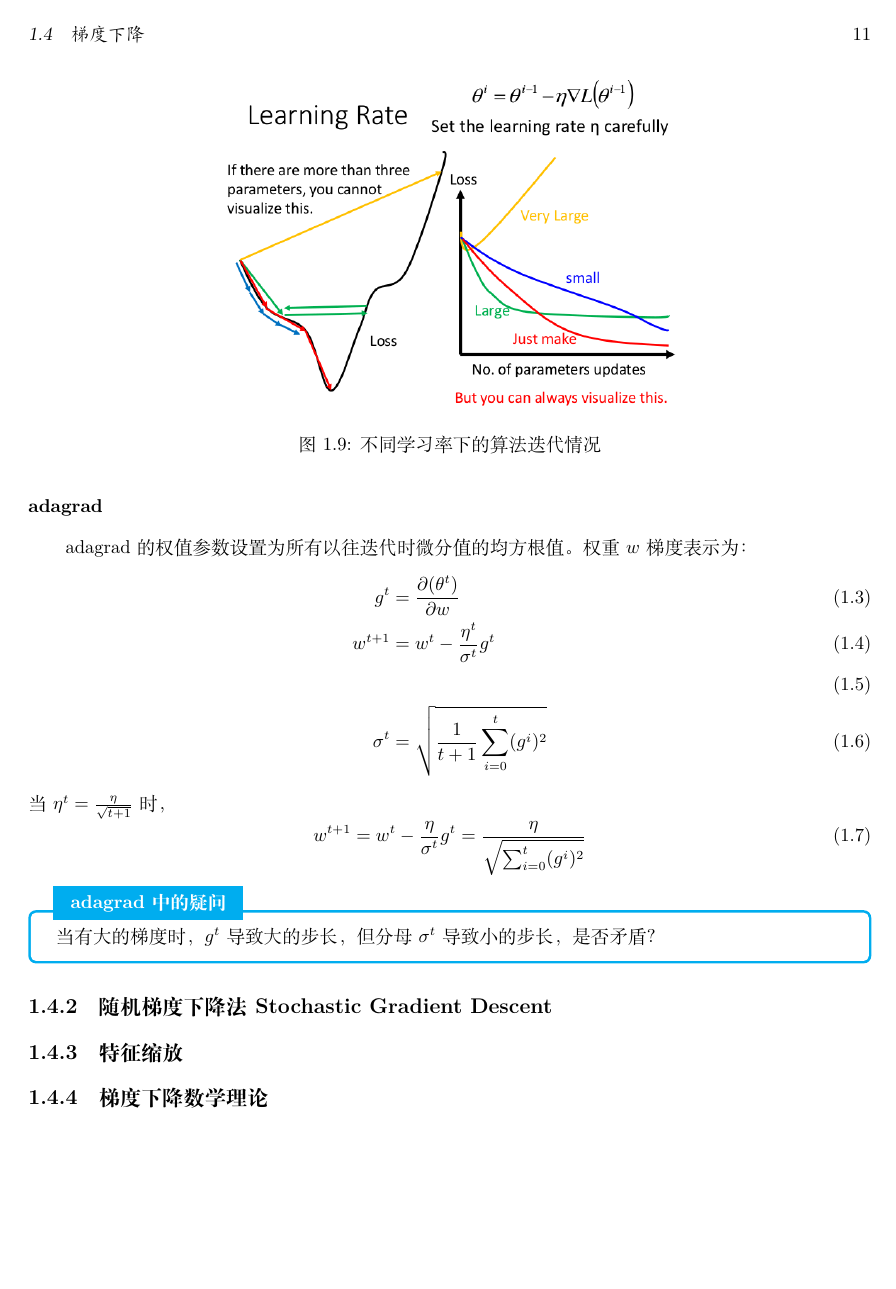
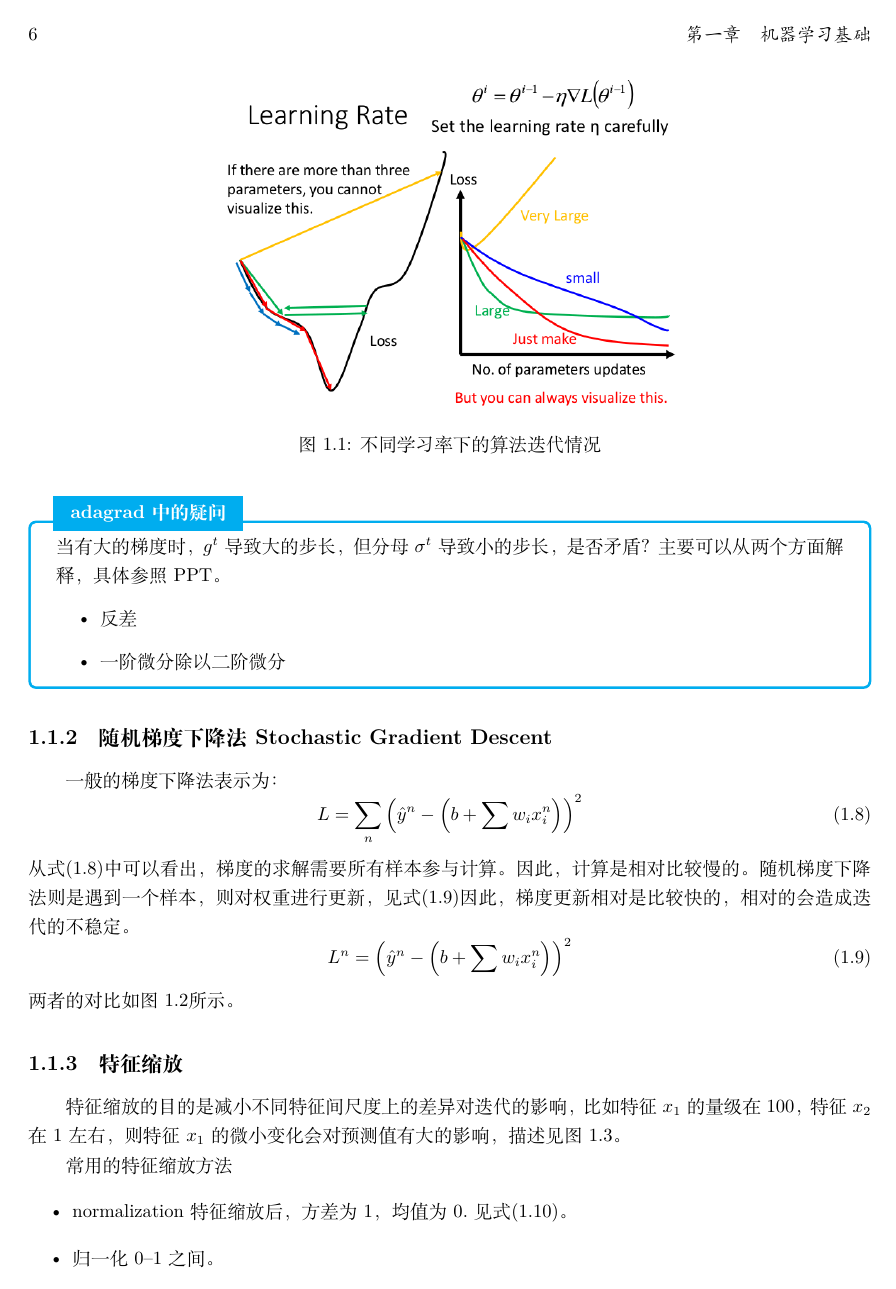
Before and after one commit to hanojiang/hongyi_ml_texnote, a LaTeX book (main.tex, which reads ch1/section3.tex): page 11 of 11 before the commit and page 6 of 8 after it. Compiled offline with XeLaTeX.

Commit message:
随机梯度下降法

```diff
--- a/ch1/section3.tex
+++ b/ch1/section3.tex
@@ -34,7 +34,20 @@ w^{t+1} &= w^t - \frac{\eta^t}{\sigma^t}g^t\\
 w^{t+1} = w^t - \frac{\eta}{\sigma^t}g^t = \frac{\eta}{\sqrt{\sum_{i=0}^{t}(g^i)^2}}
 \end{equation}
 \begin{myquotation}{adagrad中的疑问}
-	当有大的梯度时，$g^t$导致大的步长，但分母$\sigma ^ t$导致小的步长，是否矛盾？
+	当有大的梯度时，$g^t$导致大的步长，但分母$\sigma ^ t$导致小的步长，是否矛盾？主要可以从两个方面解释，具体参照 PPT。
+	\begin{itemize}
+		\item 反差
+		\item 一阶微分除以二阶微分
+	\end{itemize}
 \end{myquotation}
 
 \subsection{随机梯度下降法 Stochastic Gradient Descent}
+一般的梯度下降法表示为：
+\begin{equation}\label{eq:gd}
+L = \sum _ { n } \left( \hat { y } ^ { n } - \left( b + \sum w _ { i } x _ { i } ^ { n } \right) \right) ^ { 2 }
+\end{equation}
+从式\eqref{eq:gd}中可以看出，梯度的求解需要所有样本参与计算。因此，计算是相对比较慢的。随机梯度下降法则是遇到一个样本，则对权重进行更新，见式\eqref{eq:sgd}因此，梯度更新相对是比较快的，相对的会造成迭代的不稳定。
+\begin{equation}\label{eq:sgd}
+L ^ { n } = \left( \hat { y } ^ { n } - \left( b + \sum w _ { i } x _ { i } ^ { n } \right) \right) ^ { 2 }
+\end{equation}
+两者的对比如图\ref{fig:gd_vs_sgd}所示。
@@ -40,0 +58,4 @@ w^{t+1} = w^t - \frac{\eta}{\sigma^t}g^t = \frac{\eta}{\sqrt{\sum_{i=0}^{t}(g^i)
+	\label{fig:gd_vs_sgd}
+\end{figure}
+\subsection{特征缩放}
+特征缩放的目的是减小不同特征间尺度上的差异对迭代的影响，比如特征$x_1$的量级在100，特征$x_2$在1左右，则特征$x_1$的微小变化会对预测值有大的影响，描述见图\ref{fig:feature_scaling}。
@@ -41,3 +66,9 @@ w^{t+1} = w^t - \frac{\eta}{\sigma^t}g^t = \frac{\eta}{\sqrt{\sum_{i=0}^{t}(g^i)
+	\label{fig:feature_scaling}
+\end{figure}
 
-\subsection{特征缩放}
+常用的特征缩放方法
+\begin{itemize}
+	\item normalization 特征缩放后，方差为1，均值为0.见式\eqref{eq:normalization}。
+	\item 归一化 0--1之间。
+\end{itemize}
 
```
Also changed, not shown: ch1/chapter1.tex (+2 -2 lines), pic/feature_scaling.png (added), pic/gd_vs_sgd.png (added), ch1/section3.tex (25 more changed lines).
